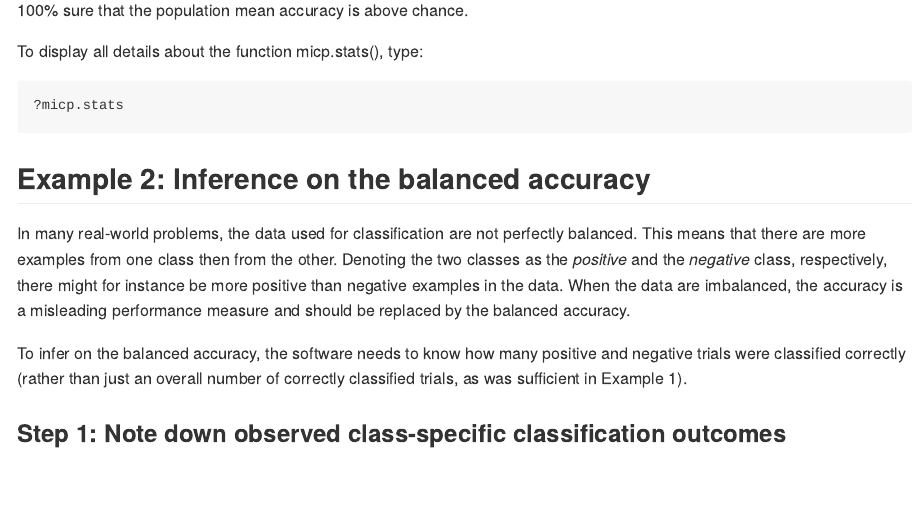
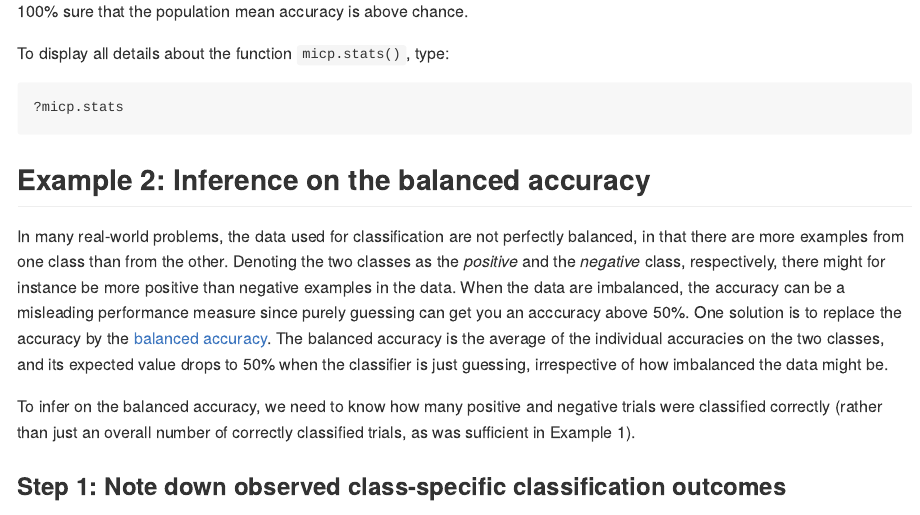
Before and after one commit to kaybrodersen/micp, an R Markdown document (README.Rmd): the page in a window 1100 px wide, from 2470 px down before the commit and from 2190 px down after it, so that both start at the same text. The pictures show the output file README.md that the author committed with the source, drawn offline in the style of GitHub; long lines of code are wrapped; badge pictures from the web are left out.

Commit message:
Tweak README.Rmd.

````diff
--- a/README.Rmd
+++ b/README.Rmd
@@ -89,5 +89,5 @@ With an infraliminal probability of $p ≈ 2.8×10^{-7}$, we are supremely confi
 
-To display all details about the function micp.stats(), type:
+To display all details about the function `micp.stats()`, type:
 
 ```{r}
 ?micp.stats
@@ -95,9 +95,9 @@ To display all details about the function micp.stats(), type:
 
 ## Example 2: Inference on the balanced accuracy
 
-In many real-world problems, the data used for classification are not perfectly balanced. This means that there are more examples from one class then from the other. Denoting the two classes as the *positive* and the *negative* class, respectively, there might for instance be more positive than negative examples in the data. When the data are imbalanced, the accuracy is a misleading performance measure and should be replaced by the balanced accuracy.
+In many real-world problems, the data used for classification are not perfectly balanced, in that there are more examples from one class than from the other. Denoting the two classes as the *positive* and the *negative* class, respectively, there might for instance be more positive than negative examples in the data. When the data are imbalanced, the accuracy can be a misleading performance measure since purely guessing can get you an acccuracy above 50%. One solution is to replace the accuracy by the [balanced accuracy](https://en.wikipedia.org/wiki/Precision_and_recall#Imbalanced_data). The balanced accuracy is the average of the individual accuracies on the two classes, and its expected value drops to 50% when the classifier is just guessing, irrespective of how imbalanced the data might be.
 
-To infer on the balanced accuracy, the software needs to know how many positive and negative trials were classified correctly (rather than just an overall number of correctly classified trials, as was sufficient in Example 1).
+To infer on the balanced accuracy, we need to know how many positive and negative trials were classified correctly (rather than just an overall number of correctly classified trials, as was sufficient in Example 1).
 
 ### Step 1: Note down observed class-specific classification outcomes
 
````
Also changed, not shown: README.md, README.Rmd (6 more changed lines).
